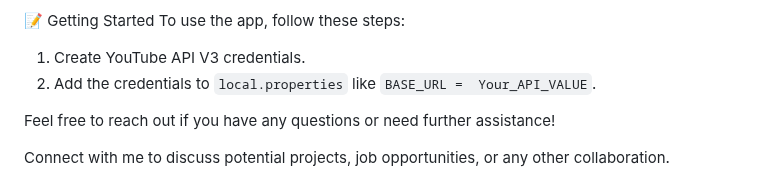
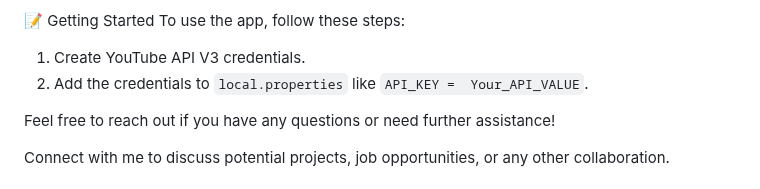
Before and after one commit to KhubaibKhan4/Youtube-Clone-KMP, a Markdown page: README.MD, the part around the change. Drawn GitHub-style.

Commit message:
YouTube API Impl

```diff
--- a/README.MD
+++ b/README.MD
@@ -102,7 +102,7 @@ Feel free to contribute to the project and stay tuned for more exciting updates!
 To use the app, follow these steps:
 
 1. Create YouTube API V3 credentials.
-2. Add the credentials to `local.properties` like  `BASE_URL =  Your_API_VALUE`.
+2. Add the credentials to `local.properties` like  `API_KEY =  Your_API_VALUE`.
 
 Feel free to reach out if you have any questions or need further assistance!
 
```
